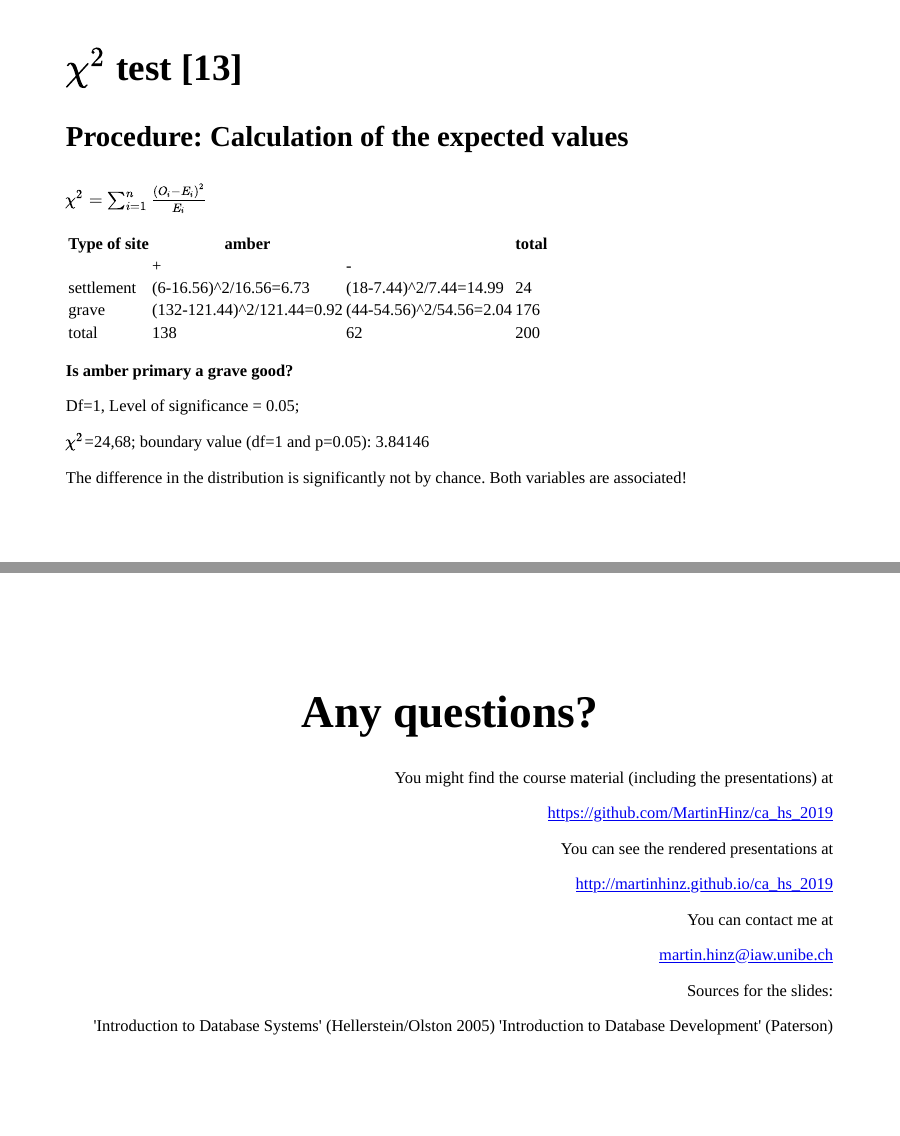
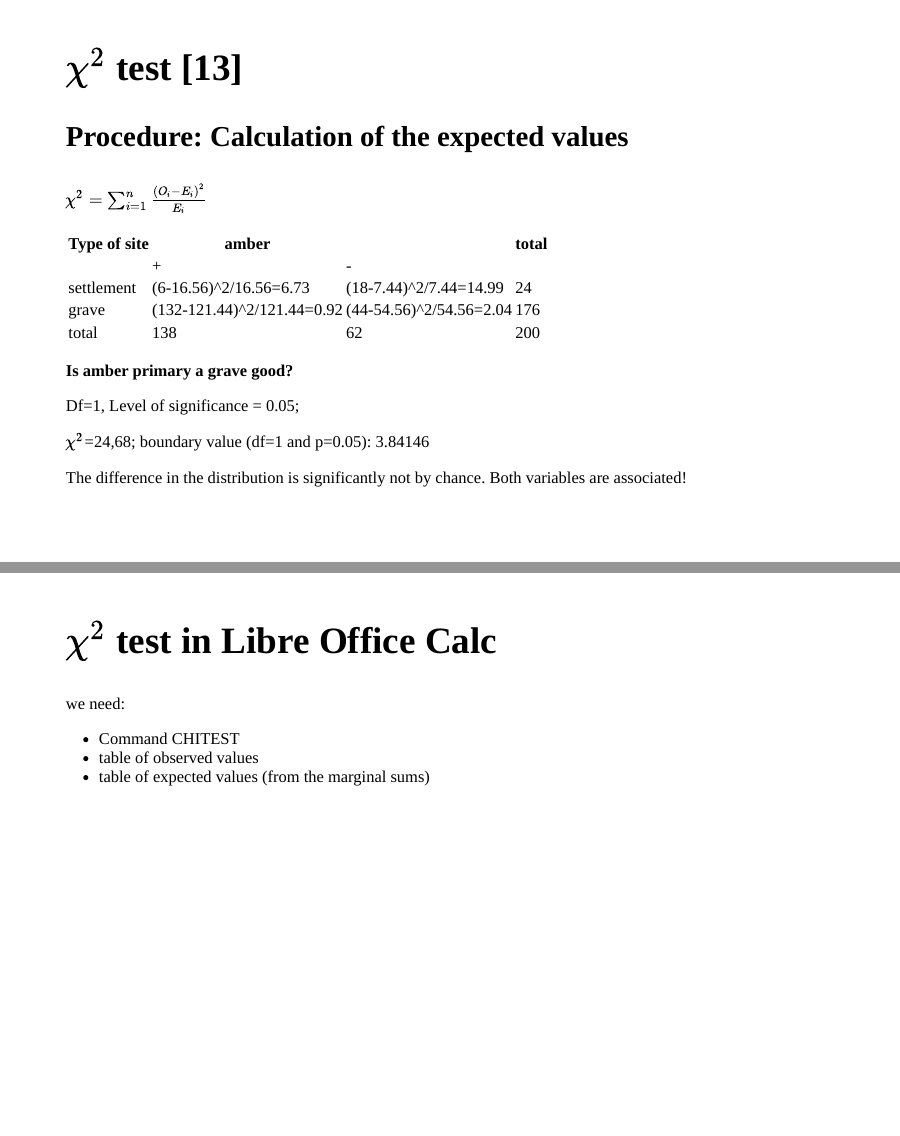
Before and after one commit to MartinHinz/ca_hs_2019, an R Markdown document (07_session/session_07.Rmd): pages 35 and 36 of 36 before the commit and pages 35 and 36 of 37 after it, joined at a grey line. The pictures show the slides in the output file 07_session/session_07.html that the author committed with the source; the slides are laid out offline by our stand-in for remark.js, each with all of its steps uncovered, in fonts that may differ from those the slides ask for, and without slide numbers, shadows or browser add-ons; a font, style sheet, LaTeX package, included part or bibliography that could not be used is replaced or left out.

Commit message:
updated 07

```diff
--- a/07_session/session_07.Rmd
+++ b/07_session/session_07.Rmd
@@ -636,6 +636,15 @@ Df=1, Level of significance = 0.05;
 $\chi^2$=24,68; boundary value (df=1 and p=0.05): 3.84146
 
 The difference in the distribution is significantly not by chance. Both variables are associated!
+---
+
+## $\chi^2$ test in Libre Office Calc
+
+we need:
+
+- Command CHITEST
+- table of observed values
+- table of expected values (from the marginal sums)
 
 ---
 class: inverse, middle, center
```
Also changed, not shown: 07_session/session_07.html.
